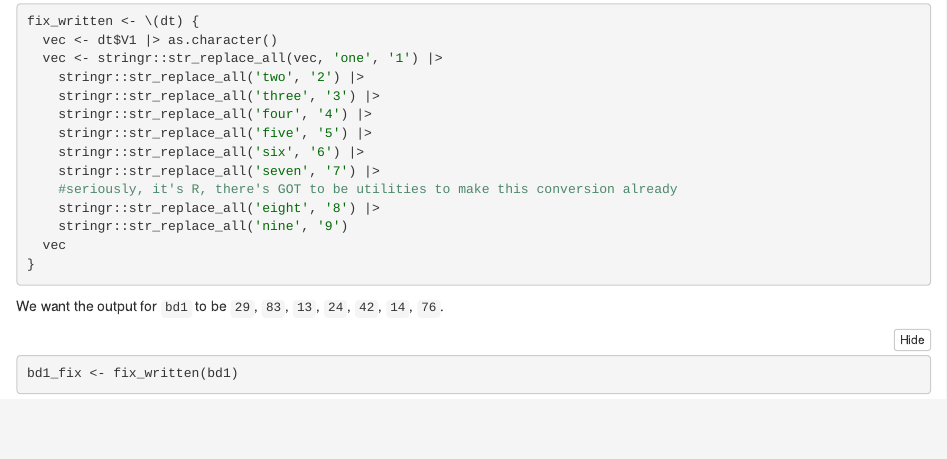
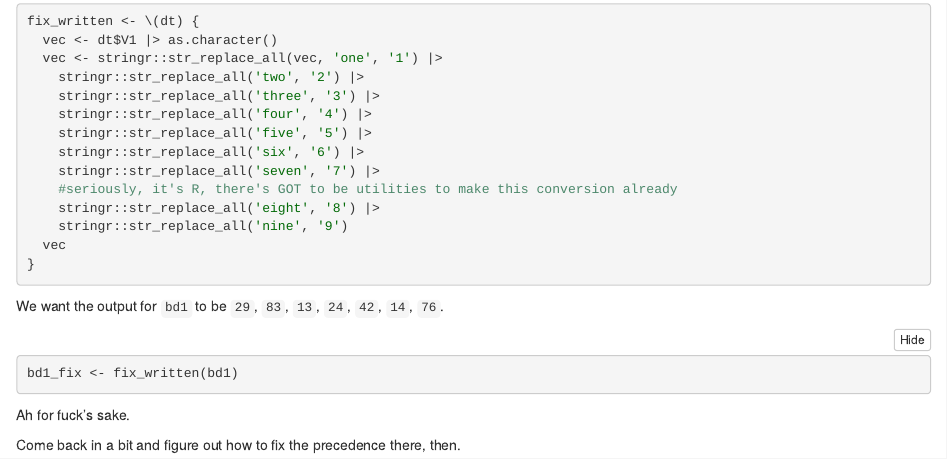
Before and after one commit to cyrusae/aoc23, an R Markdown document (inst/day_01.Rmd): the page in a window 1100 px wide, from 1250 px down. The pictures show the output file inst/day_01.nb.html that the author committed with the source, opened offline.

Commit message:
note to self on what is wrong

````diff
--- a/inst/day_01.Rmd
+++ b/inst/day_01.Rmd
@@ -86,3 +86,7 @@ We want the output for `bd1` to be `29`, `83`, `13`, `24`, `42`, `14`, `76`.
 ```{r}
 bd1_fix <- fix_written(bd1)
 ```
+
+Ah for fuck's sake.
+
+Come back in a bit and figure out how to fix the precedence there, then.
````
Also changed, not shown: inst/day_01.nb.html.
